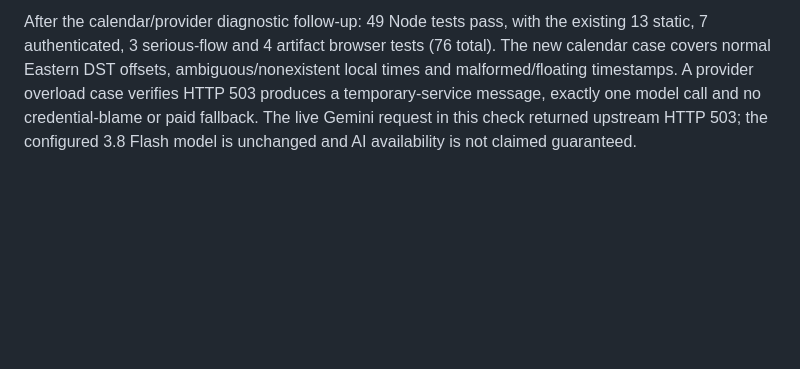
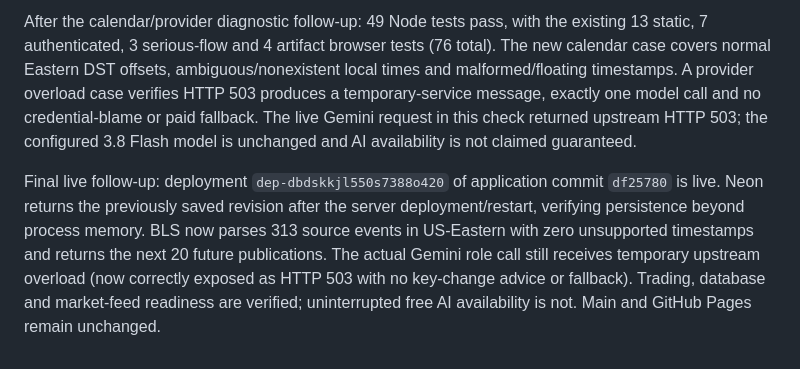
Before and after one commit to luisponce300-alt/ponce-nova-demo, a Markdown page: docs/ACCEPTANCE.md, the part around the change. Rendered like a GitHub page; blank space fills up the shorter version.

Commit message:
Record persistent database and live market/calendar verification

```diff
--- a/docs/ACCEPTANCE.md
+++ b/docs/ACCEPTANCE.md
@@ -107,3 +107,5 @@ Validation for this integration: 47 Node tests, 13 static browser tests, 7 authe
 Live verification of deployment `dep-dbdshctg1s2s73auo8dg` / application commit `7f470ae`: private configuration, Neon read/write/re-read and contents-preserving revision update all returned HTTP 200. Three fresh Coinbase USD quotes, valid observed BTC bid/ask/size, 30 CoinGecko rows and all four Yahoo overview instruments were available. The calendar endpoint responded but initially exposed no upcoming UTC-only events. A follow-up parser supports explicitly declared US-Eastern/America/New_York dates with IANA DST, rejecting ambiguous/nonexistent/floating times and exposing unsupported/source-range counts; six feed tests pass. No user workspace contents were changed by the database round trip.
 
 After the calendar/provider diagnostic follow-up: 49 Node tests pass, with the existing 13 static, 7 authenticated, 3 serious-flow and 4 artifact browser tests (76 total). The new calendar case covers normal Eastern DST offsets, ambiguous/nonexistent local times and malformed/floating timestamps. A provider overload case verifies HTTP 503 produces a temporary-service message, exactly one model call and no credential-blame or paid fallback. The live Gemini request in this check returned upstream HTTP 503; the configured 3.8 Flash model is unchanged and AI availability is not claimed guaranteed.
+
+Final live follow-up: deployment `dep-dbdskkjl550s7388o420` of application commit `df25780` is live. Neon returns the previously saved revision after the server deployment/restart, verifying persistence beyond process memory. BLS now parses 313 source events in US-Eastern with zero unsupported timestamps and returns the next 20 future publications. The actual Gemini role call still receives temporary upstream overload (now correctly exposed as HTTP 503 with no key-change advice or fallback). Trading, database and market-feed readiness are verified; uninterrupted free AI availability is not. Main and GitHub Pages remain unchanged.
```
